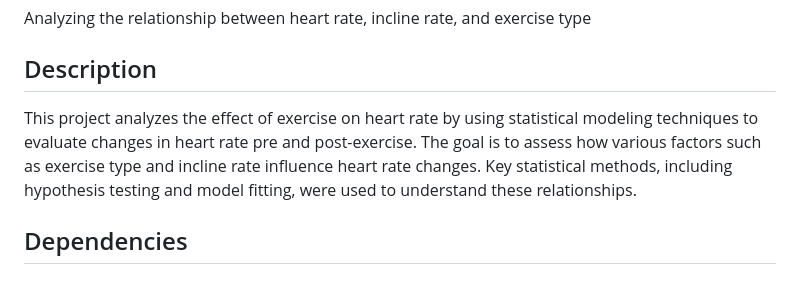
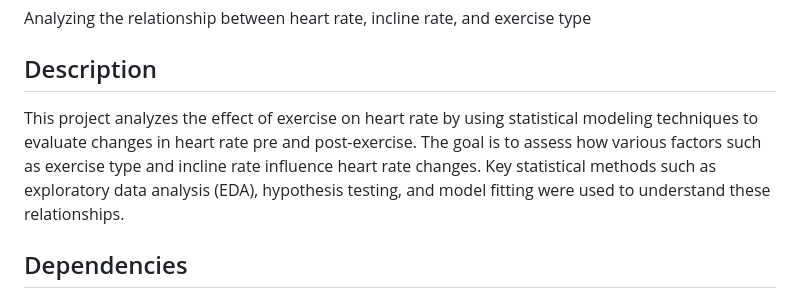
Before and after one commit to kirstynloftus/Heart-Rate-Analysis, a Markdown page: README.md, the part around the change. Drawn GitHub-style.

```diff
--- a/README.md
+++ b/README.md
@@ -2,7 +2,7 @@
 Analyzing the relationship between heart rate, incline rate, and exercise type
 
 ## Description
-This project analyzes the effect of exercise on heart rate by using statistical modeling techniques to evaluate changes in heart rate pre and post-exercise. The goal is to assess how various factors such as exercise type and incline rate influence heart rate changes. Key statistical methods, including hypothesis testing and model fitting, were used to understand these relationships.
+This project analyzes the effect of exercise on heart rate by using statistical modeling techniques to evaluate changes in heart rate pre and post-exercise. The goal is to assess how various factors such as exercise type and incline rate influence heart rate changes. Key statistical methods such as exploratory data analysis (EDA), hypothesis testing, and model fitting were used to understand these relationships.
 
 ## Dependencies
 ### To reproduce the analysis from the .Rmd file, the following R packages are required:
```
